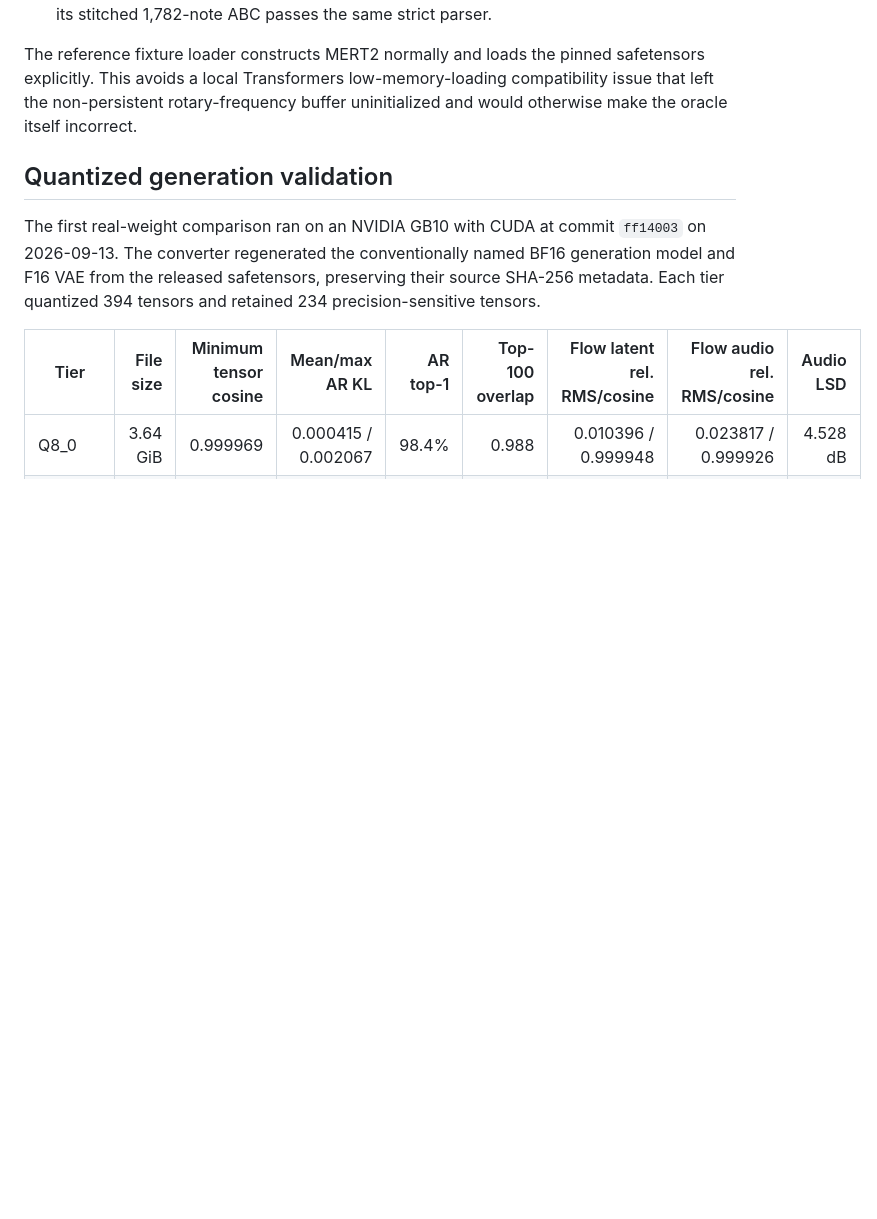
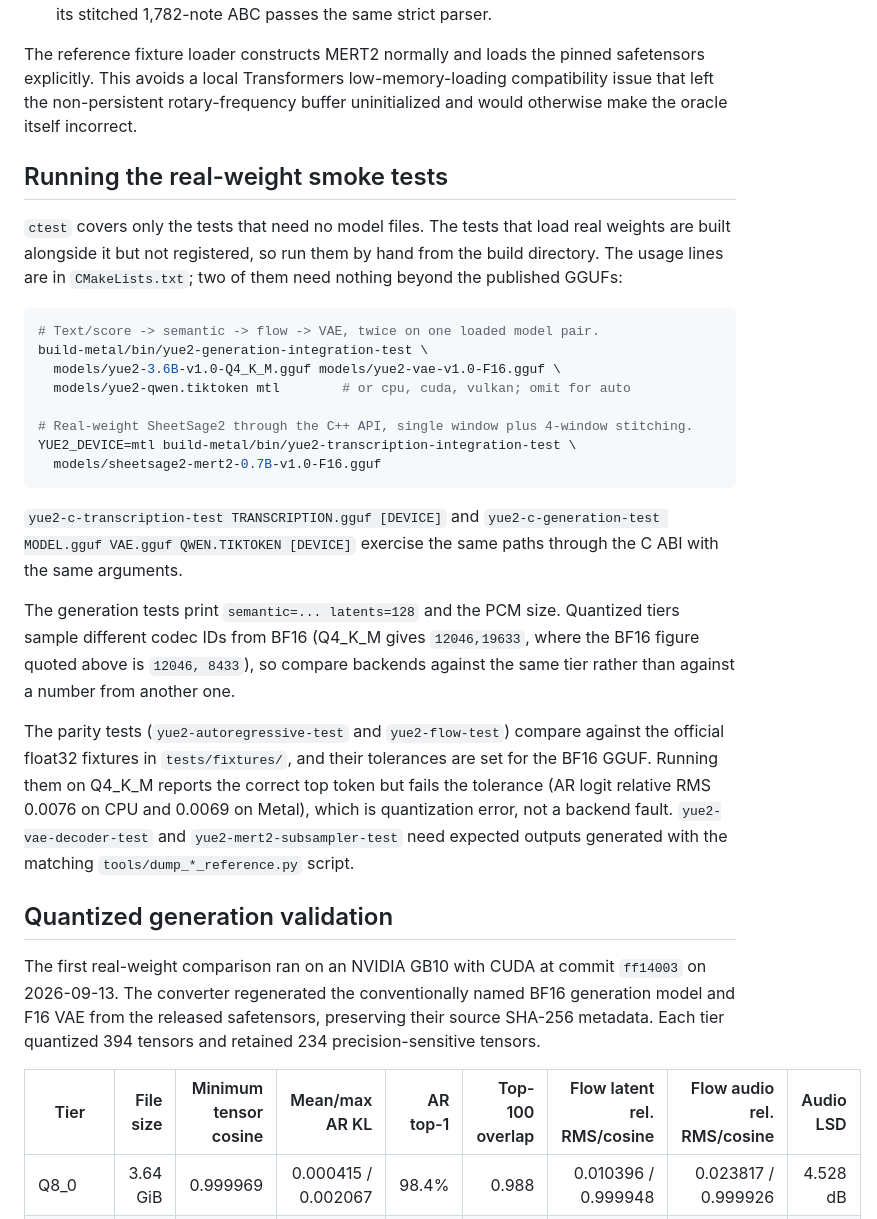
Before and after one commit to betweentwomidnights/yuey.cpp, a Markdown page: docs/validation.md, the part around the change. Rendered like a GitHub page; blank space fills up the shorter version.

````diff
--- a/docs/validation.md
+++ b/docs/validation.md
@@ -186,6 +186,41 @@ safetensors explicitly. This avoids a local Transformers low-memory-loading
 compatibility issue that left the non-persistent rotary-frequency buffer
 uninitialized and would otherwise make the oracle itself incorrect.
 
+## Running the real-weight smoke tests
+
+`ctest` covers only the tests that need no model files. The tests that load real
+weights are built alongside it but not registered, so run them by hand from the
+build directory. The usage lines are in `CMakeLists.txt`; two of them need
+nothing beyond the published GGUFs:
+
+```bash
+# Text/score -> semantic -> flow -> VAE, twice on one loaded model pair.
+build-metal/bin/yue2-generation-integration-test \
+  models/yue2-3.6B-v1.0-Q4_K_M.gguf models/yue2-vae-v1.0-F16.gguf \
+  models/yue2-qwen.tiktoken mtl        # or cpu, cuda, vulkan; omit for auto
+
+# Real-weight SheetSage2 through the C++ API, single window plus 4-window stitching.
+YUE2_DEVICE=mtl build-metal/bin/yue2-transcription-integration-test \
+  models/sheetsage2-mert2-0.7B-v1.0-F16.gguf
+```
+
+`yue2-c-transcription-test TRANSCRIPTION.gguf [DEVICE]` and
+`yue2-c-generation-test MODEL.gguf VAE.gguf QWEN.TIKTOKEN [DEVICE]` exercise the
+same paths through the C ABI with the same arguments.
+
+The generation tests print `semantic=... latents=128` and the PCM size. Quantized
+tiers sample different codec IDs from BF16 (Q4_K_M gives `12046,19633`, where the
+BF16 figure quoted above is `12046, 8433`), so compare backends against the same
+tier rather than against a number from another one.
+
+The parity tests (`yue2-autoregressive-test` and `yue2-flow-test`) compare
+against the official float32 fixtures in `tests/fixtures/`, and their tolerances
+are set for the BF16 GGUF. Running them on Q4_K_M reports the correct top token
+but fails the tolerance (AR logit relative RMS 0.0076 on CPU and 0.0069 on
+Metal), which is quantization error, not a backend fault. `yue2-vae-decoder-test` and
+`yue2-mert2-subsampler-test` need expected outputs generated with the matching
+`tools/dump_*_reference.py` script.
+
 ## Quantized generation validation
 
 The first real-weight comparison ran on an NVIDIA GB10 with CUDA at commit
````
Also changed, not shown: README.md (+27 -3 lines), docs/server.md (+7 -0 lines).
